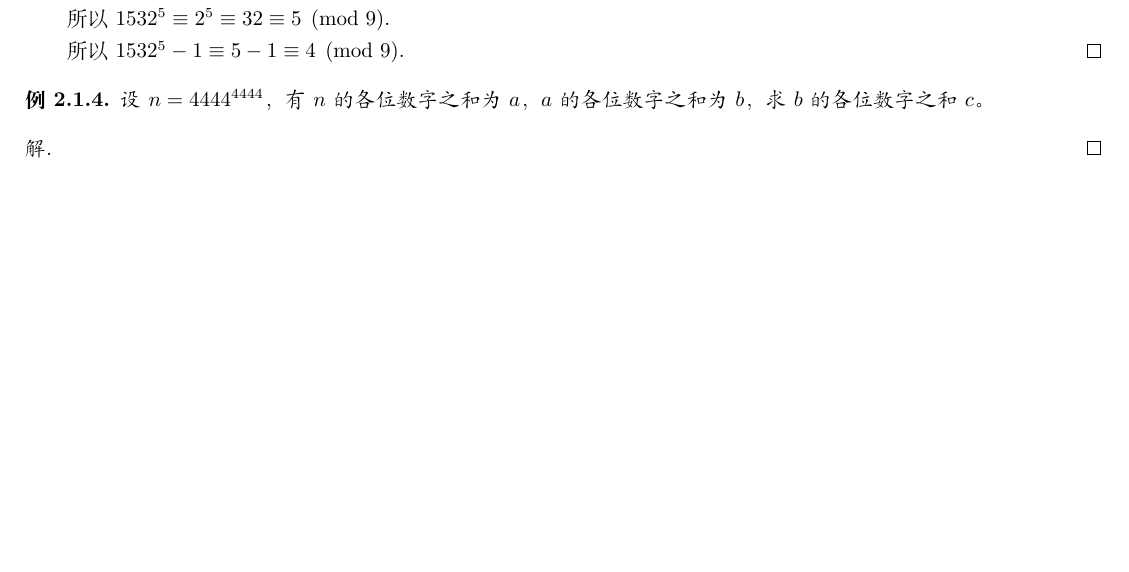
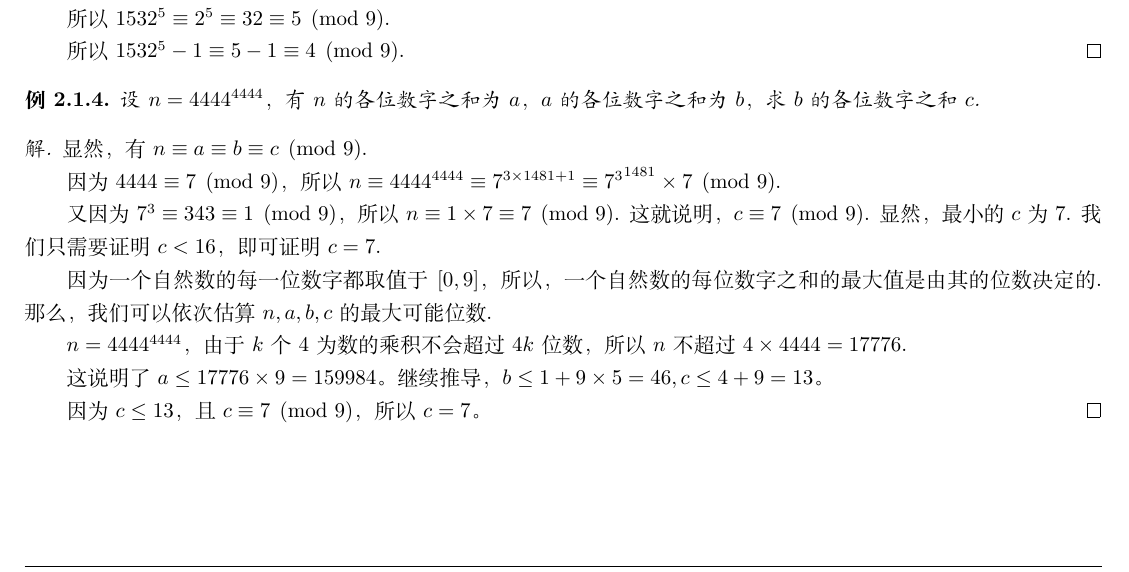
Before and after one commit to StupidQu/Maths, a LaTeX document (Maths.tex): part of page 6 of 6, cut so that both start at the same text, the shorter picture padded with empty space. Compiled offline with XeLaTeX.

Commit message:
Update Maths.tex

```diff
--- a/Maths.tex
+++ b/Maths.tex
@@ -416,11 +416,26 @@ $a$ 整除，记作 $a\mathrel{|}b$，否之，记作 $a \nmid b$.
 \end{proof}
 
 \begin{exam}
-    设 $n=4444^{4444}$，有 $n$ 的各位数字之和为 $a$，$a$ 的各位数字之和为 $b$，求 $b$ 的各位数字之和 $c$。
+    设 $n=4444^{4444}$，有 $n$ 的各位数字之和为 $a$，$a$ 的各位数字之和为 $b$，求 $b$ 的各位数字之和 $c$.
 \end{exam}
 
 \begin{proof}[解]
+    显然，有 $n\equiv a\equiv b \equiv c\pmod 9$.
 
+    因为 $4444\equiv 7\pmod 9$，所以 $n\equiv 4444^{4444}\equiv 7^{3\times 1481+1}\equiv {7^3}^{1481}\times
+    7\pmod 9$.
+
+    又因为 $7^3\equiv 343\equiv 1\pmod 9$，所以 $n\equiv 1\times 7\equiv 7 \pmod 9$. 这就说明，$c\equiv 7
+    \pmod 9$. 显然，最小的 $c$ 为 $7$. 我们只需要证明 $c<16$，即可证明 $c=7$.
+
+    因为一个自然数的每一位数字都取值于 $[0,9]$，所以，一个自然数的每位数字之和的最大值是由其的位数决定的. 那么，我们可以
+    依次估算 $n,a,b,c$ 的最大可能位数.
+
+    $n=4444^{4444}$，由于 $k$ 个 $4$ 为数的乘积不会超过 $4k$ 位数，所以 $n$ 不超过 $4\times 4444=17776$.
+
+    这说明了 $a\le 17776\times 9=159984$。继续推导，$b\le 1+9\times 5=46,c\le 4+9=13$。
+
+    因为 $c\le 13$，且 $c\equiv 7\pmod 9$，所以 $c=7$。
 \end{proof}
 
 \end{document}
```
